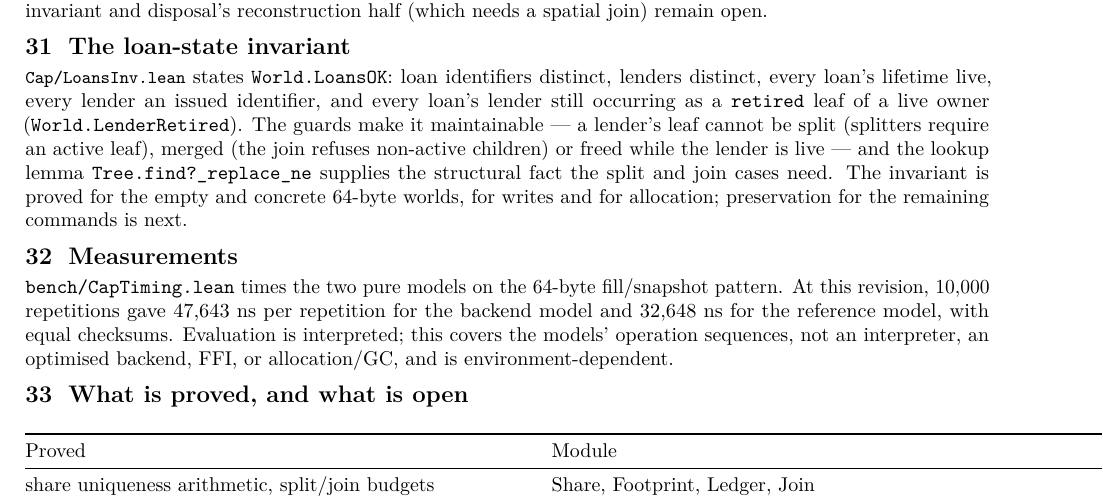
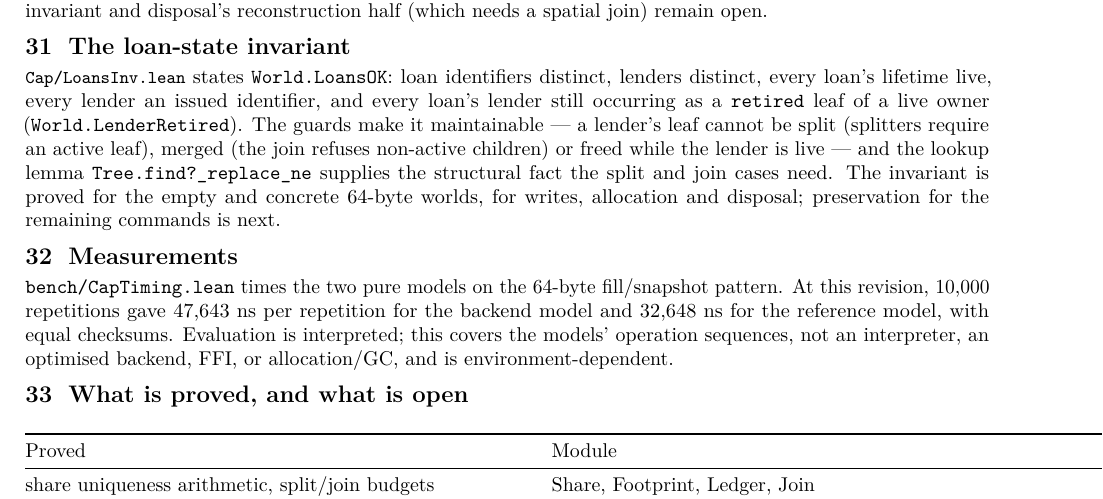
Before and after one commit to scidonia/ownership, a LaTeX document (report/capability-report.tex): part of page 11 of 12, cut so that both start at the same text. Compiled offline with pdfLaTeX.

Commit message:
Prove the loan invariant for disposal
Disposal preserves World.LoansOK: the loan list is unchanged, and the guard refuses any disposal whose owner still holds a lender, so every lender's retired leaf survives in another owner. The freed-owner uniqueness uses the functional lookup: an owner carrying a lender's identifier cannot be the owner found for the freed allocation.

```diff
--- a/report/capability-report.tex
+++ b/report/capability-report.tex
@@ -940,8 +940,8 @@ of a live owner
 leaf cannot be split (splitters require an active leaf), merged (the join
 refuses non-active children) or freed while the lender is live --- and the
 lookup lemma \texttt{Tree.find?\_replace\_ne} supplies the structural fact the
-split and join cases need. The invariant is proved for the empty and concrete 64-byte worlds, for writes
-and for allocation; preservation for the remaining commands is next.
+split and join cases need. The invariant is proved for the empty and concrete 64-byte worlds, for writes,
+allocation and disposal; preservation for the remaining commands is next.
 
 \section{Measurements}
 
```
Also changed, not shown: AGENTS.md (+1 -1 lines), report/capability-report.pdf, 1 other file.
